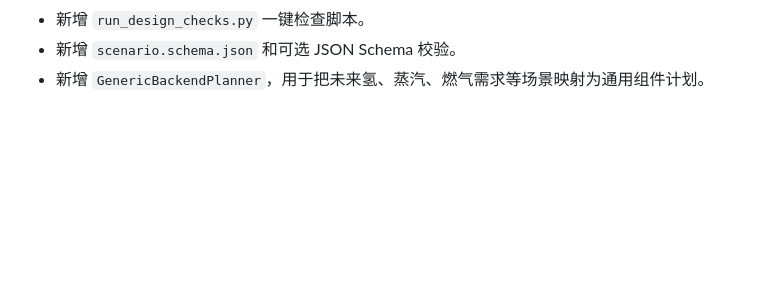
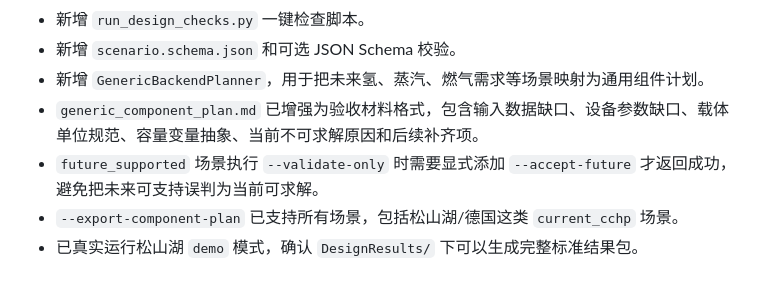
Before and after one commit to Zion74/new_ies_optimization, a Markdown page: 松山湖/单元模块库/第一版场景化系统设计接口设计开发复盘与优化建议.md, the part around the change. GitHub-like rendering; blank space fills up the shorter version.

```diff
--- a/松山湖/单元模块库/第一版场景化系统设计接口设计开发复盘与优化建议.md
+++ b/松山湖/单元模块库/第一版场景化系统设计接口设计开发复盘与优化建议.md
@@ -117,3 +117,7 @@
 - 新增 `run_design_checks.py` 一键检查脚本。
 - 新增 `scenario.schema.json` 和可选 JSON Schema 校验。
 - 新增 `GenericBackendPlanner`，用于把未来氢、蒸汽、燃气需求等场景映射为通用组件计划。
+- `generic_component_plan.md` 已增强为验收材料格式，包含输入数据缺口、设备参数缺口、载体单位规范、容量变量抽象、当前不可求解原因和后续补齐项。
+- `future_supported` 场景执行 `--validate-only` 时需要显式添加 `--accept-future` 才返回成功，避免把未来可支持误判为当前可求解。
+- `--export-component-plan` 已支持所有场景，包括松山湖/德国这类 `current_cchp` 场景。
+- 已真实运行松山湖 `demo` 模式，确认 `DesignResults/` 下可以生成完整标准结果包。
```
Also changed, not shown: 松山湖/单元模块库/场景化系统设计接口使用说明书.md (+32 -2 lines), 1 other file.
